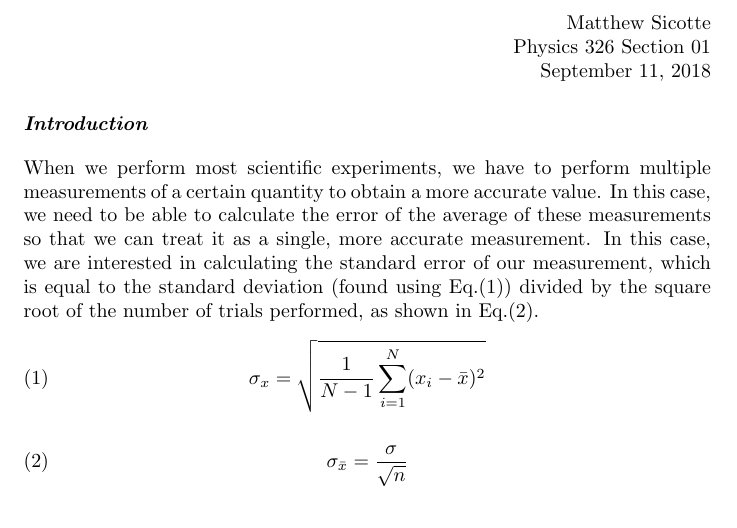
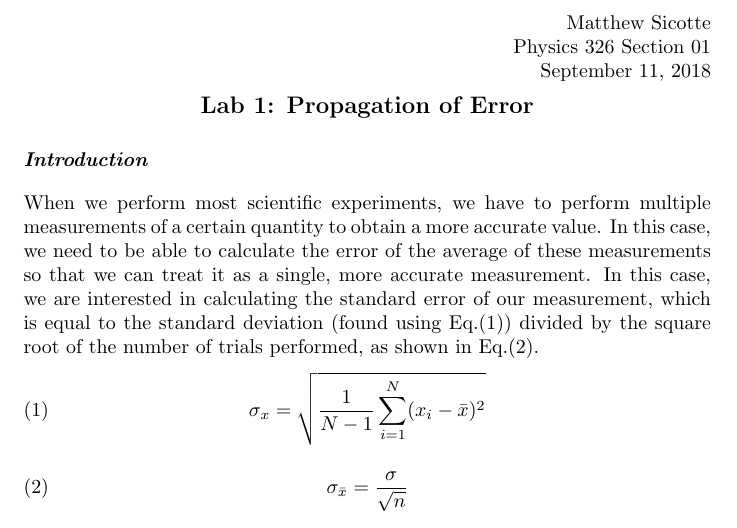
Before and after one commit to robosicotte/robosicotte.github.io, a LaTeX document (lab1.tex): part of page 1 of 3, cut so that both start at the same text. Compiled offline with pdfLaTeX.

Commit message:
Inital Commit

```diff
--- a/lab1.tex
+++ b/lab1.tex
@@ -8,6 +8,9 @@ Matthew Sicotte\\
 Physics 326 Section 01\\
 September 11, 2018
 \end{flushright}
+\begin{center}
+	{\large \bf Lab 1: Propagation of Error}
+\end{center}
 \section*{Introduction}
 When we perform most scientific experiments, we have to perform multiple measurements of a certain quantity to obtain a more accurate value.  In this case, we need to be able to calculate the error of the average of these measurements so that we can treat it as a single, more accurate measurement.  In this case, we are interested in calculating the standard error of our measurement, which is equal to the standard deviation (found using Eq.(1)) divided by the square root of the number of trials performed, as shown in Eq.(2).  %A derivation of this formula is in the section "Derivation of the Standard Error Formula."\\
 \begin{equation}
```
Also changed, not shown: lab1.pdf, 1 other file.
